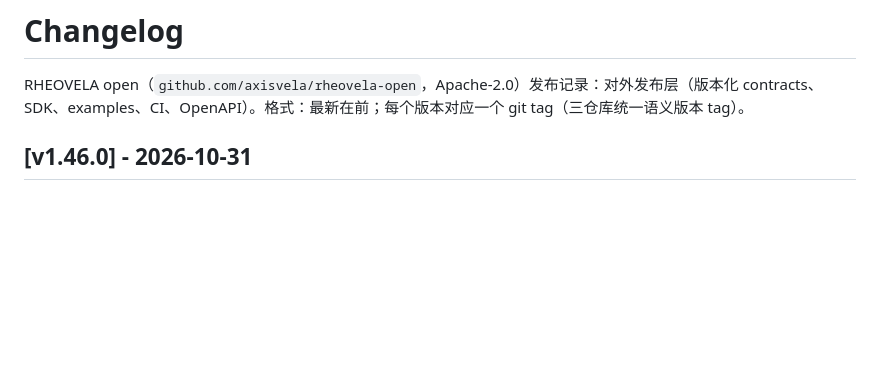
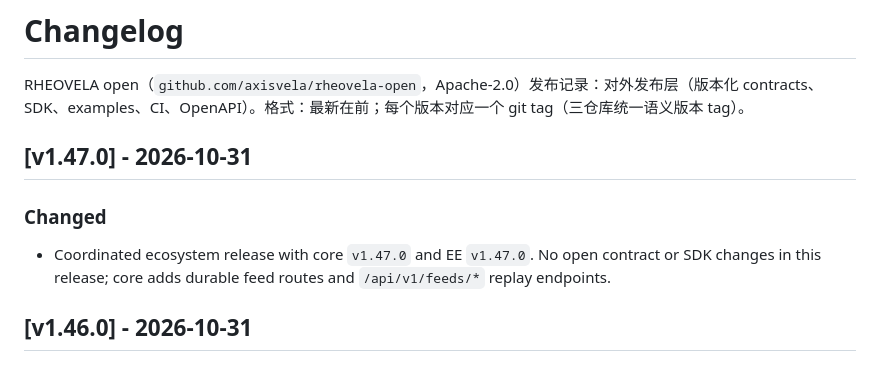
Before and after one commit to axisvela/rheovela-open, a Markdown page: CHANGELOG.md, the part around the change. Rendered like a GitHub page; blank space fills up the shorter version.

Commit message:
release: prepare v1.47.0

```diff
--- a/CHANGELOG.md
+++ b/CHANGELOG.md
@@ -1,6 +1,14 @@
 # Changelog
 
 RHEOVELA open（`github.com/axisvela/rheovela-open`，Apache-2.0）发布记录：对外发布层（版本化 contracts、SDK、examples、CI、OpenAPI）。格式：最新在前；每个版本对应一个 git tag（三仓库统一语义版本 tag）。
+
+## [v1.47.0] - 2026-10-31
+
+### Changed
+
+- Coordinated ecosystem release with core `v1.47.0` and EE `v1.47.0`. No open
+  contract or SDK changes in this release; core adds durable feed routes and
+  `/api/v1/feeds/*` replay endpoints.
 
 ## [v1.46.0] - 2026-10-31
 
```
